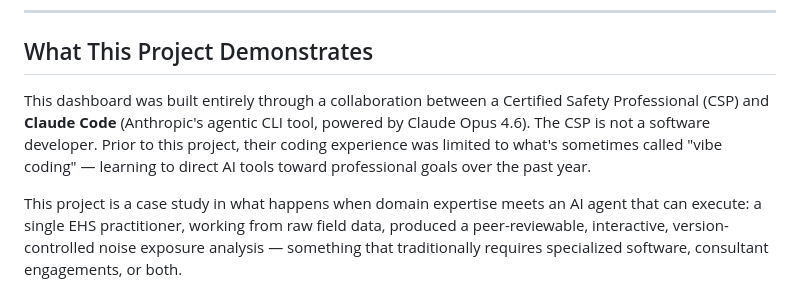
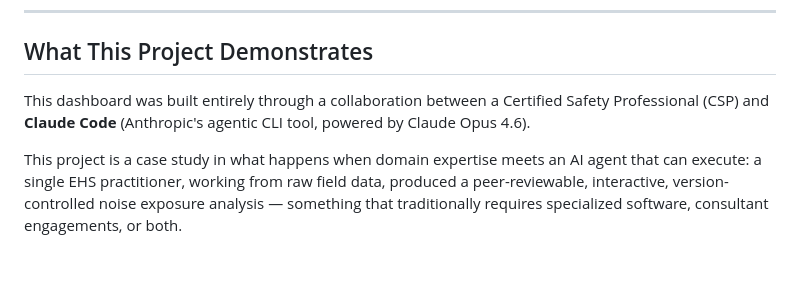
Before and after one commit to MS-707/twa-noise-dashboard, a Markdown page: README.md, the part around the change. Rendered like a GitHub page; blank space fills up the shorter version.

```diff
--- a/README.md
+++ b/README.md
@@ -8,7 +8,7 @@ A single-page interactive dashboard for occupational noise exposure analysis, bu
 
 ## What This Project Demonstrates
 
-This dashboard was built entirely through a collaboration between a Certified Safety Professional (CSP) and **Claude Code** (Anthropic's agentic CLI tool, powered by Claude Opus 4.6). The CSP is not a software developer. Prior to this project, their coding experience was limited to what's sometimes called "vibe coding" — learning to direct AI tools toward professional goals over the past year.
+This dashboard was built entirely through a collaboration between a Certified Safety Professional (CSP) and **Claude Code** (Anthropic's agentic CLI tool, powered by Claude Opus 4.6).
 
 This project is a case study in what happens when domain expertise meets an AI agent that can execute: a single EHS practitioner, working from raw field data, produced a peer-reviewable, interactive, version-controlled noise exposure analysis — something that traditionally requires specialized software, consultant engagements, or both.
 
```
